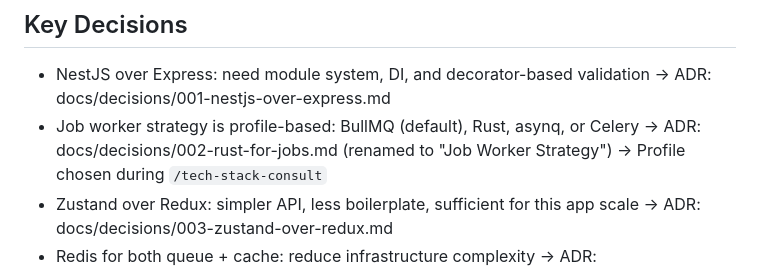
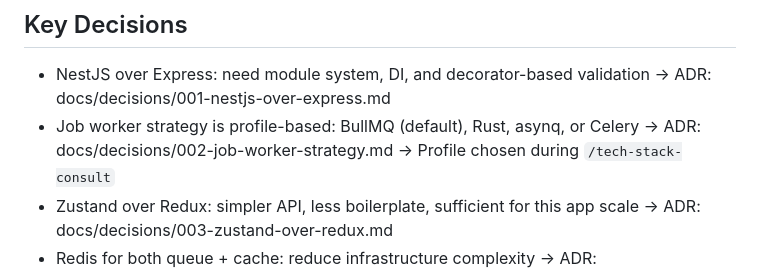
Before and after one commit to anicdh/agstack, a Markdown page: CLAUDE.md, the part around the change. Rendered like a GitHub page.

Commit message:
chore: rename ADR 002-rust-for-jobs → 002-job-worker-strategy
Co-Authored-By: Claude Opus 4.6 <noreply@anthropic.com>

```diff
--- a/CLAUDE.md
+++ b/CLAUDE.md
@@ -298,7 +298,7 @@ the sprint branch workflow is mandatory.
 - NestJS over Express: need module system, DI, and decorator-based validation
   → ADR: docs/decisions/001-nestjs-over-express.md
 - Job worker strategy is profile-based: BullMQ (default), Rust, asynq, or Celery
-  → ADR: docs/decisions/002-rust-for-jobs.md (renamed to "Job Worker Strategy")
+  → ADR: docs/decisions/002-job-worker-strategy.md
   → Profile chosen during `/tech-stack-consult`
 - Zustand over Redux: simpler API, less boilerplate, sufficient for this app scale
   → ADR: docs/decisions/003-zustand-over-redux.md
```
Also changed, not shown: docs/decisions/002-job-worker-strategy.md (renamed from docs/decisions/002-rust-for-jobs.md).
